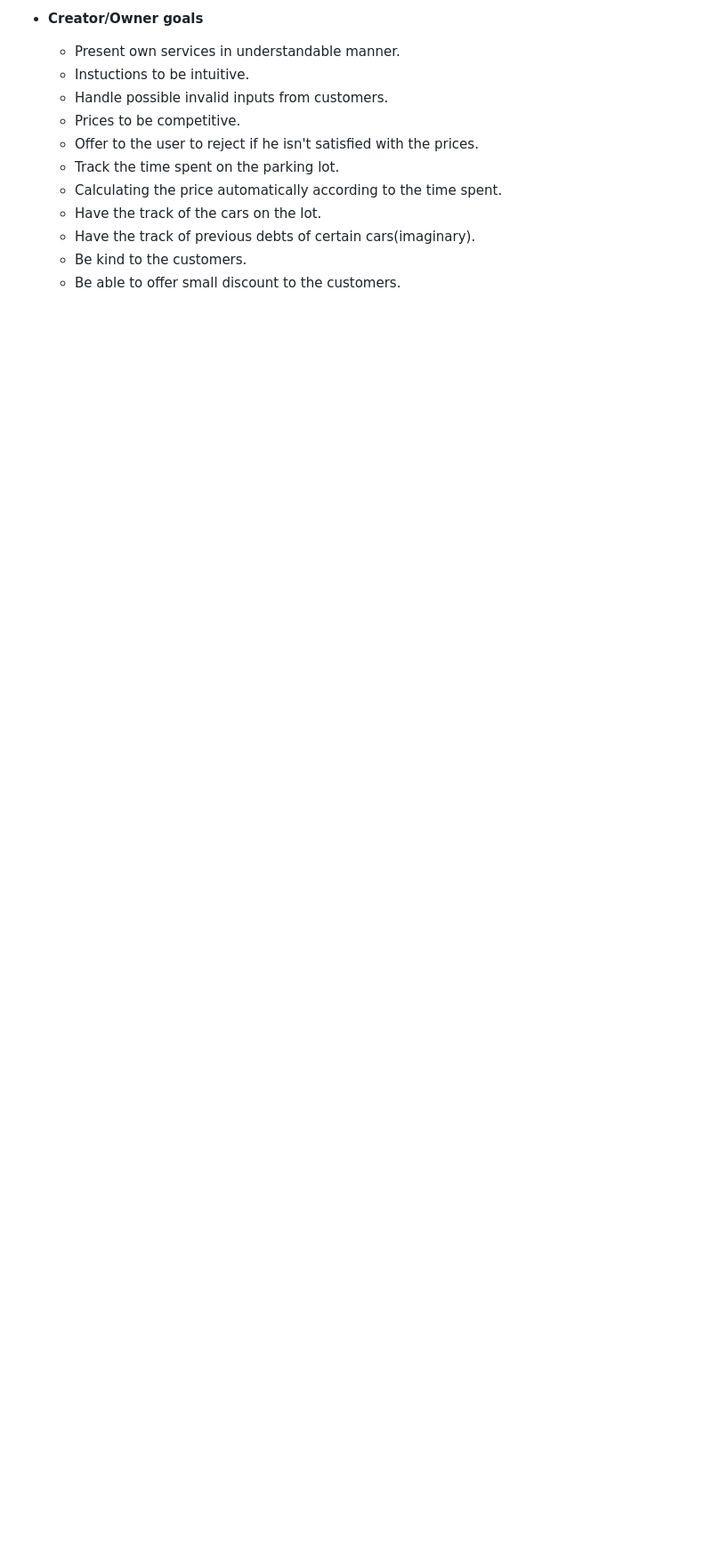
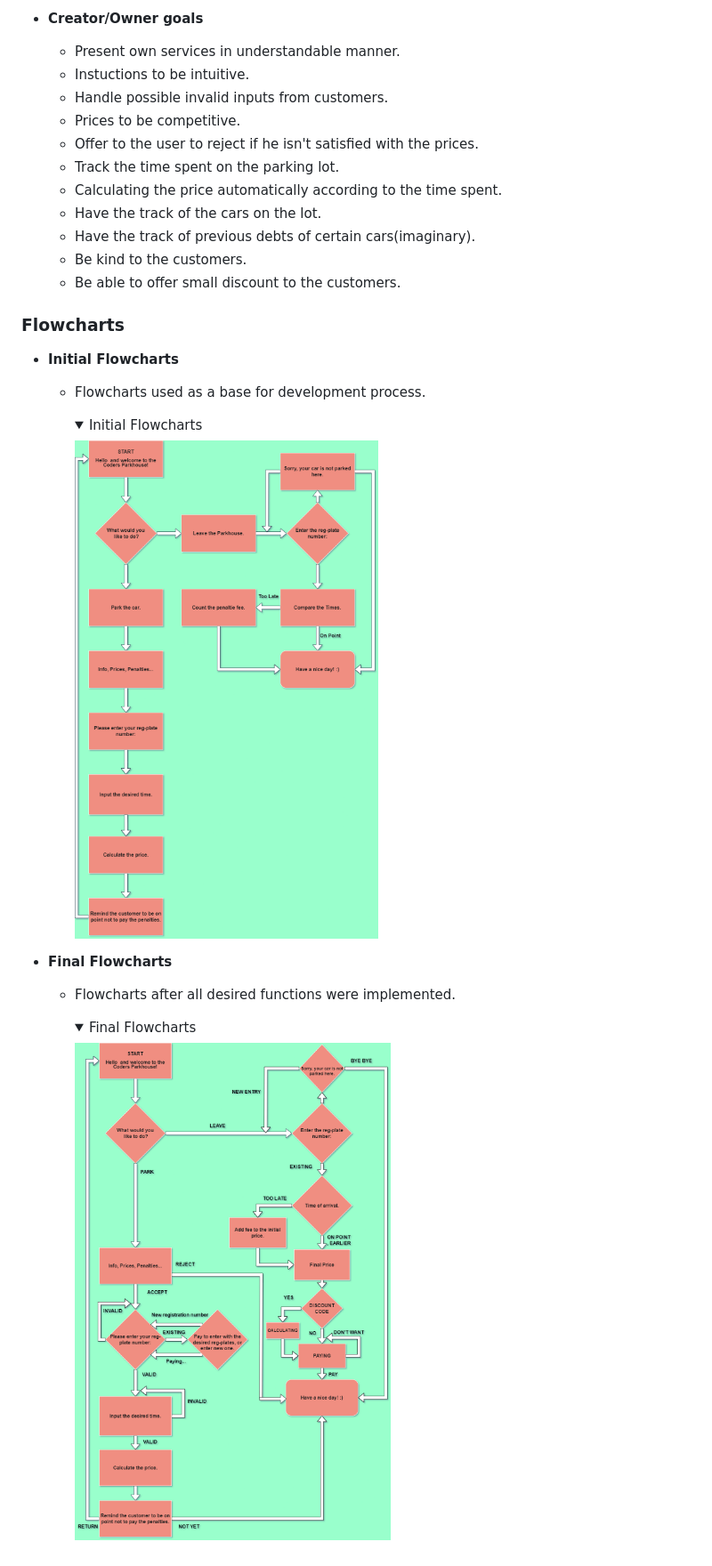
Before and after one commit to AleksandarJavorovic/coders-parkhouse, a Markdown page: README.md, the part around the change printed below. Shown: that part at 89% size. GitHub-like rendering; pictures changed too: assets/images/flowcharts/coders-parkhouse-flow-diagram-improved.png (added), assets/images/flowcharts/coders-parkhouse-flow-diagram.png (added); folded sections open; blank space fills up the shorter version.

Commit message:
add content to flowcharts section

```diff
--- a/README.md
+++ b/README.md
@@ -65,3 +70,25 @@ Using of this application is pretty straight forward as it would be to use parki
   - Have the track of previous debts of certain cars(imaginary).
   - Be kind to the customers.
   - Be able to offer small discount to the customers.
+
+### **Flowcharts**
+
+- **Initial Flowcharts**
+
+  - Flowcharts used as a base for development process.
+    <details>
+    <summary>Initial Flowcharts
+    </summary>
+
+    ![Initial Flowcharts](/assets/images/flowcharts/coders-parkhouse-flow-diagram.png)
+    </details>
+
+- **Final Flowcharts**
+
+  - Flowcharts after all desired functions were implemented.
+    <details>
+    <summary>Final Flowcharts
+    </summary>
+
+    ![Final Flowcharts](/assets/images/flowcharts/coders-parkhouse-flow-diagram-improved.png)
+    </details>
```
Also changed, not shown: other parts of README.md (+6 -1 lines).
